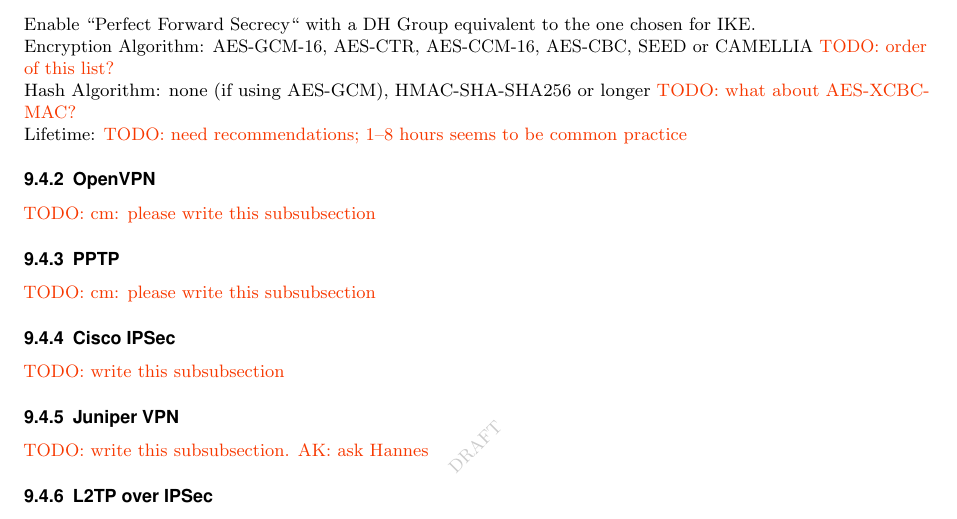
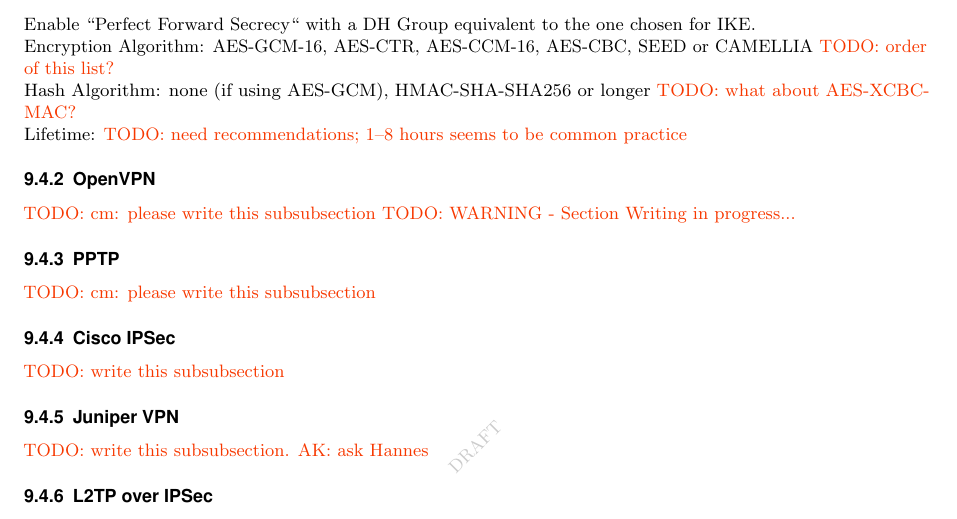
Before and after one commit to BetterCrypto/Applied-Crypto-Hardening, a LaTeX document (src/applied-crypto-hardening.tex, which reads src/practical_settings.tex): part of page 16 of 19, cut so that both start at the same text. Compiled offline with pdfLaTeX.

Commit message:
Taking lock on OpenPVN

```diff
--- a/src/practical_settings.tex
+++ b/src/practical_settings.tex
@@ -563,6 +563,8 @@
 
 \subsubsection{OpenVPN}
 \todo{cm: please write this subsubsection}
+\todo{WARNING - Section Writing in progress...}
+
 
 \subsubsection{PPTP}
 \todo{cm: please write this subsubsection}
```
